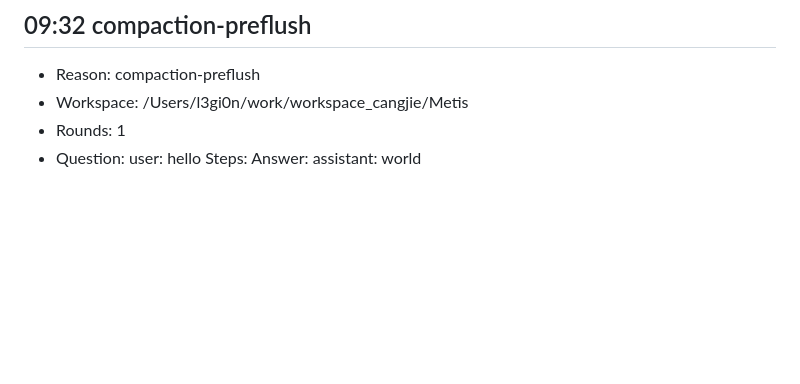
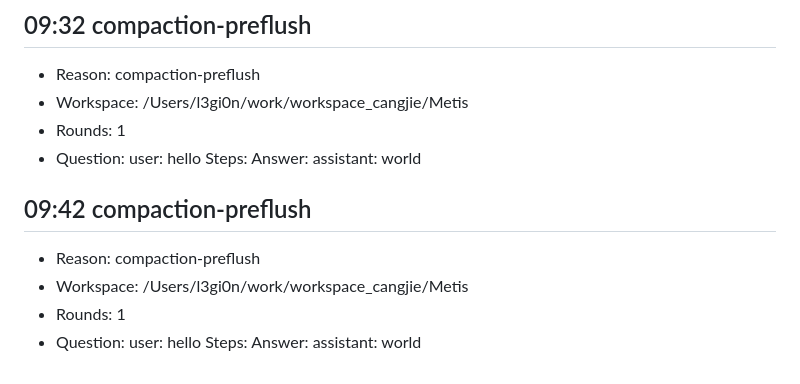
Before and after one commit to l3gi0nXXXX/Metis, a Markdown page: memory/2026-04-24.md, the part around the change. GitHub-like rendering; blank space fills up the shorter version.

```diff
--- a/memory/2026-04-24.md
+++ b/memory/2026-04-24.md
@@ -146,3 +146,10 @@
 - Workspace: /Users/l3gi0n/work/workspace_cangjie/Metis
 - Rounds: 1
 - Question: user: hello Steps: Answer: assistant: world
+
+## 09:42 compaction-preflush
+
+- Reason: compaction-preflush
+- Workspace: /Users/l3gi0n/work/workspace_cangjie/Metis
+- Rounds: 1
+- Question: user: hello Steps: Answer: assistant: world
```
Also changed, not shown: README.md (+0 -4 lines).
